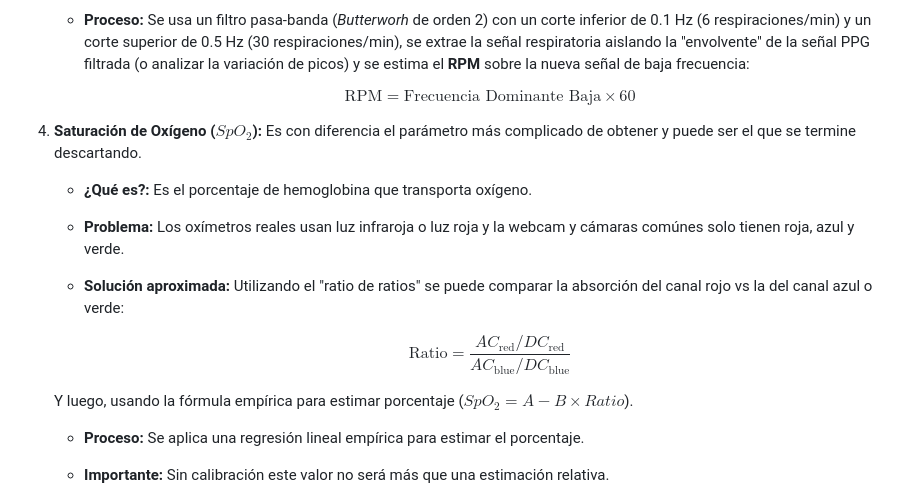
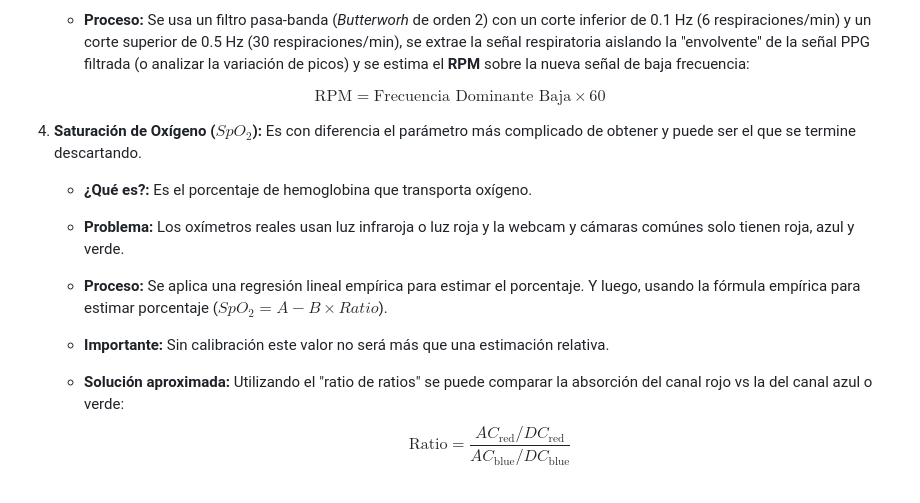
Before and after one commit to ivanperezdiaz829/rPPG-Remote-Photoplethysmography, a Markdown page: README.md, the part around the change printed below. Rendered like a GitHub page.

```diff
--- a/README.md
+++ b/README.md
@@ -42,7 +44,9 @@ El proyecto consiste en la obtención de datos haciendo uso de la visión por co
 
     - **Proceso:** Se usa un filtro pasa-banda (*Butterworh* de orden 2) con un corte inferior de 0.1 Hz (6 respiraciones/min) y un corte superior de 0.5 Hz (30 respiraciones/min), se extrae la señal respiratoria aislando la "envolvente" de la señal PPG filtrada (o analizar la variación de picos) y se estima el **RPM** sobre la nueva señal de baja frecuencia:
 
-        $$\text{RPM} = \text{Frecuencia Dominante Baja} \times 60$$
+$$
+\text{RPM} = \text{Frecuencia Dominante Baja} \times 60
+$$
 
 4. **Saturación de Oxígeno ($SpO_2$):** Es con diferencia el parámetro más complicado de obtener y puede ser el que se termine descartando.
 
@@ -50,12 +54,11 @@ El proyecto consiste en la obtención de datos haciendo uso de la visión por co
 
     - **Problema:** Los oxímetros reales usan luz infraroja o luz roja y la webcam y cámaras comúnes solo tienen roja, azul y verde.
 
-    - **Solución aproximada:** Utilizando el "ratio de ratios" se puede comparar la absorción del canal rojo vs la del canal azul o verde:
-
-        $$\text{Ratio} = \frac{AC_{\text{red}} / DC_{\text{red}}}{AC_{\text{blue}} / DC_{\text{blue}}}$$
-
-    Y luego, usando la fórmula empírica para estimar porcentaje ($SpO_2 = A - B \times Ratio$).
-
-    - **Proceso:** Se aplica una regresión lineal empírica para estimar el porcentaje.
+    - **Proceso:** Se aplica una regresión lineal empírica para estimar el porcentaje. Y luego, usando la fórmula empírica para estimar porcentaje ($SpO_2 = A - B \times Ratio$).
 
     - **Importante:** Sin calibración este valor no será más que una estimación relativa.
+
+    - **Solución aproximada:** Utilizando el "ratio de ratios" se puede comparar la absorción del canal rojo vs la del canal azul o verde:
+$$
+\text{Ratio} = \frac{AC_{\text{red}} / DC_{\text{red}}}{AC_{\text{blue}} / DC_{\text{blue}}}
+$$
```
Also changed, not shown: other parts of README.md (+3 -1 lines).
